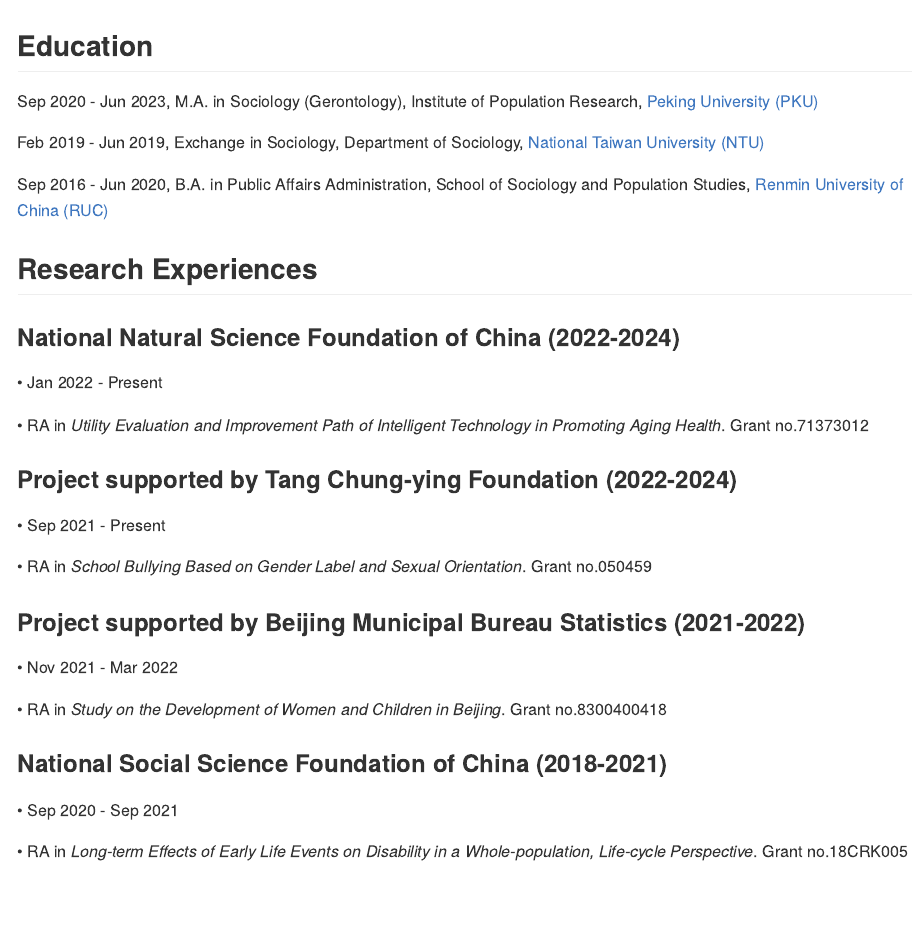
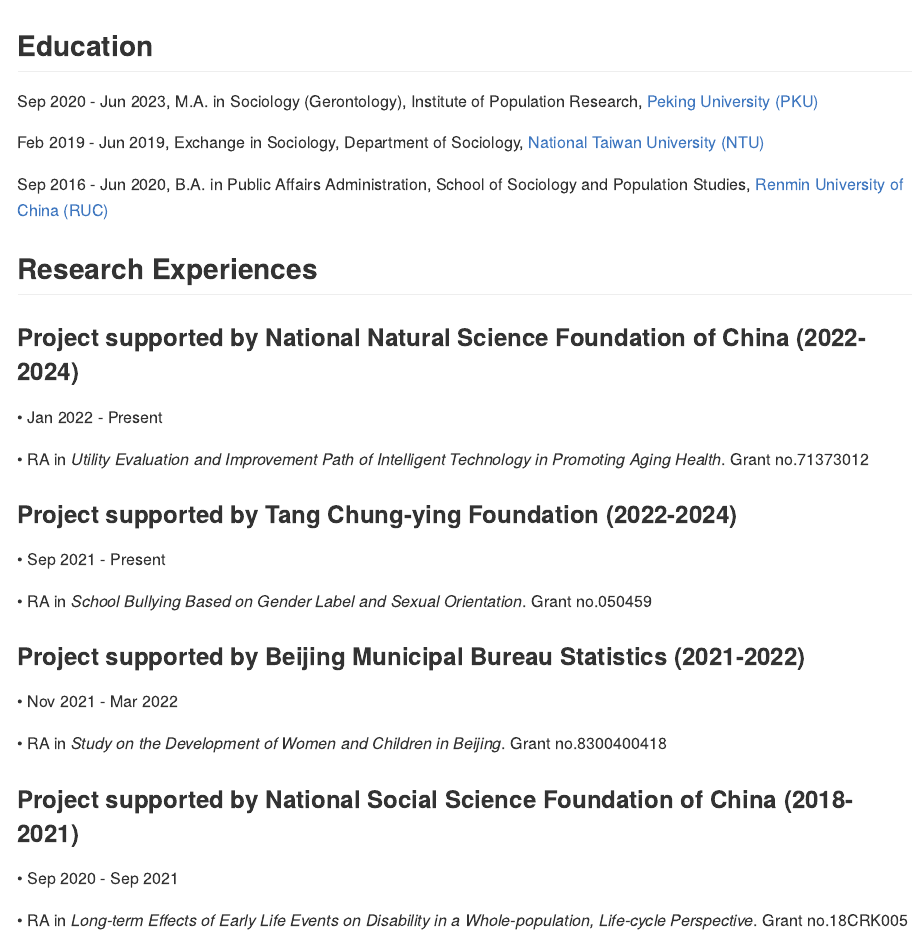
Before and after one commit to Pixaoxiuxia/sky, an R Markdown document (content/Experiences.Rmd): the page in a window 1100 px wide, from its top. The pictures show the output file content/Experiences.md that the author committed with the source, drawn offline in the style of GitHub.

Commit message:
project1126

```diff
--- a/content/Experiences.Rmd
+++ b/content/Experiences.Rmd
@@ -19,7 +19,7 @@
 
 ## Research Experiences
 
-### National Natural Science Foundation of China (2022-2024)
+### Project supported by National Natural Science Foundation of China (2022-2024)
 • Jan 2022 - Present
 
 • RA in *Utility Evaluation and Improvement Path of Intelligent Technology in Promoting Aging Health*. Grant no.71373012
@@ -35,7 +35,7 @@
 
 • RA in *Study on the Development of Women and Children in Beijing*. Grant no.8300400418
 
-### National Social Science Foundation of China (2018-2021)
+### Project supported by National Social Science Foundation of China (2018-2021)
 
 • Sep 2020 - Sep 2021
 
```
Also changed, not shown: content/Experiences.md.
